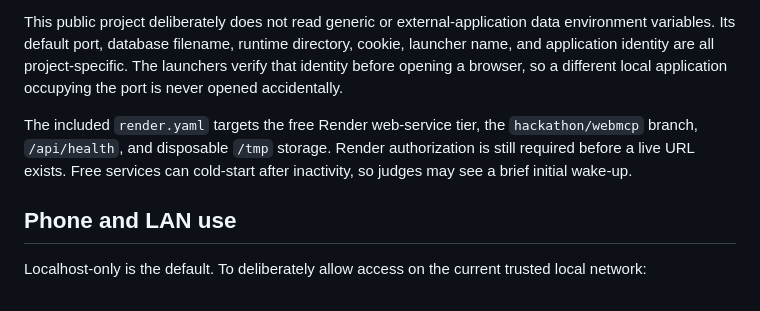
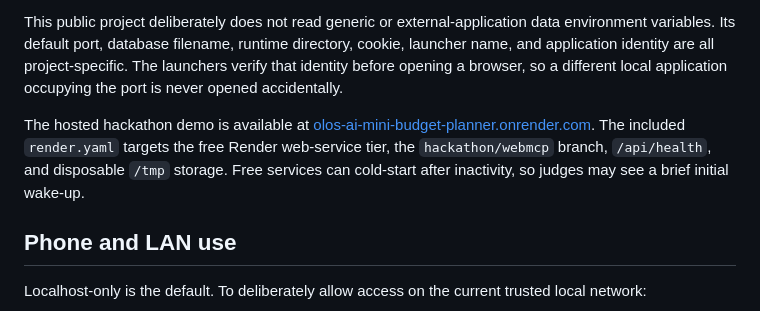
Before and after one commit to oscarcybermonk/olos-ai-mini-budget-planner, a Markdown page: README.md, the part around the change. GitHub-like rendering.

Commit message:
docs: add hosted hackathon demo URL

```diff
--- a/README.md
+++ b/README.md
@@ -78,7 +78,7 @@ Normal mode and hosted demo mode are deliberately separate:
 
 This public project deliberately does not read generic or external-application data environment variables. Its default port, database filename, runtime directory, cookie, launcher name, and application identity are all project-specific. The launchers verify that identity before opening a browser, so a different local application occupying the port is never opened accidentally.
 
-The included `render.yaml` targets the free Render web-service tier, the `hackathon/webmcp` branch, `/api/health`, and disposable `/tmp` storage. Render authorization is still required before a live URL exists. Free services can cold-start after inactivity, so judges may see a brief initial wake-up.
+The hosted hackathon demo is available at [olos-ai-mini-budget-planner.onrender.com](https://olos-ai-mini-budget-planner.onrender.com). The included `render.yaml` targets the free Render web-service tier, the `hackathon/webmcp` branch, `/api/health`, and disposable `/tmp` storage. Free services can cold-start after inactivity, so judges may see a brief initial wake-up.
 
 ## Phone and LAN use
 
```
Also changed, not shown: docs/DEVPOST_SUBMISSION_DRAFT.md (+1 -1 lines).
